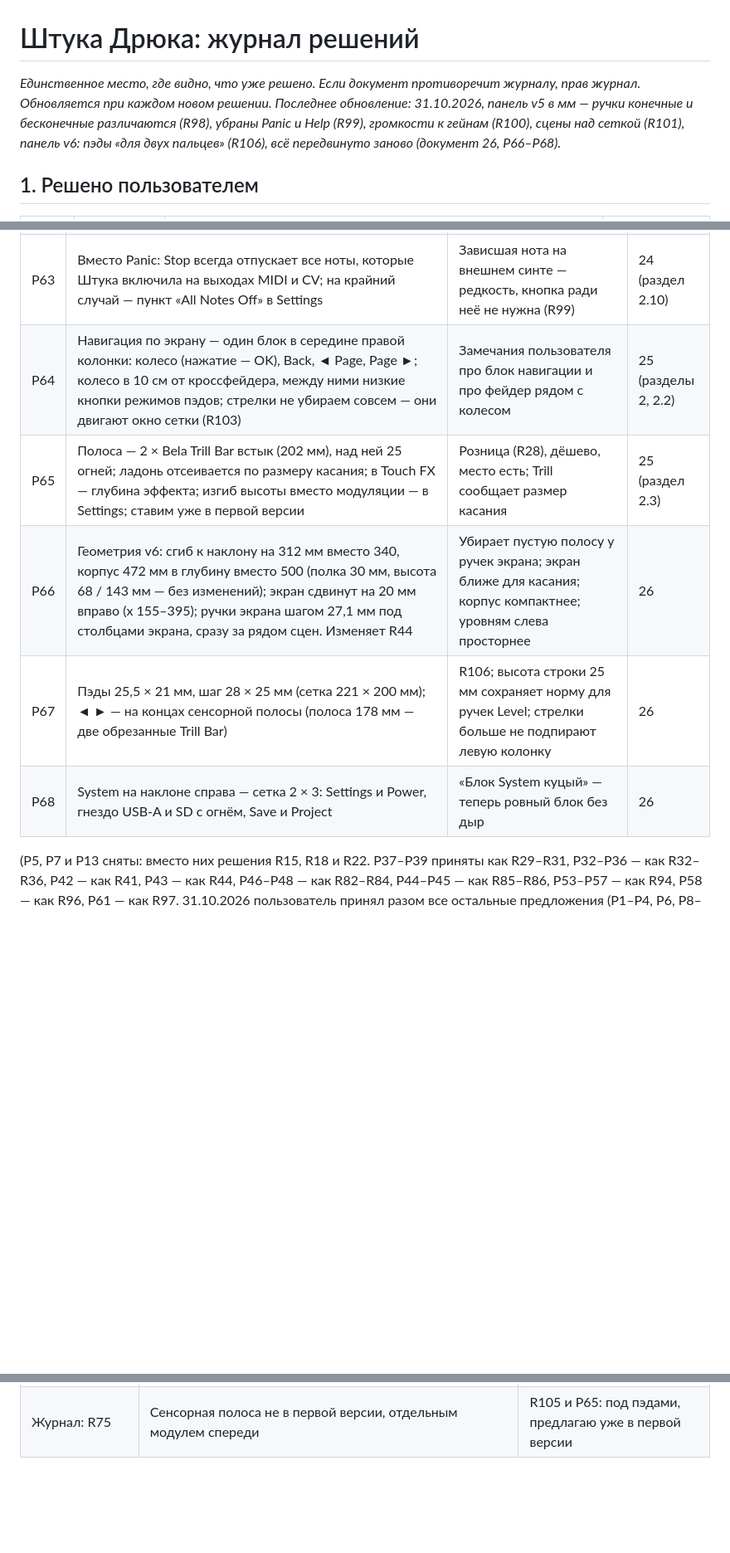
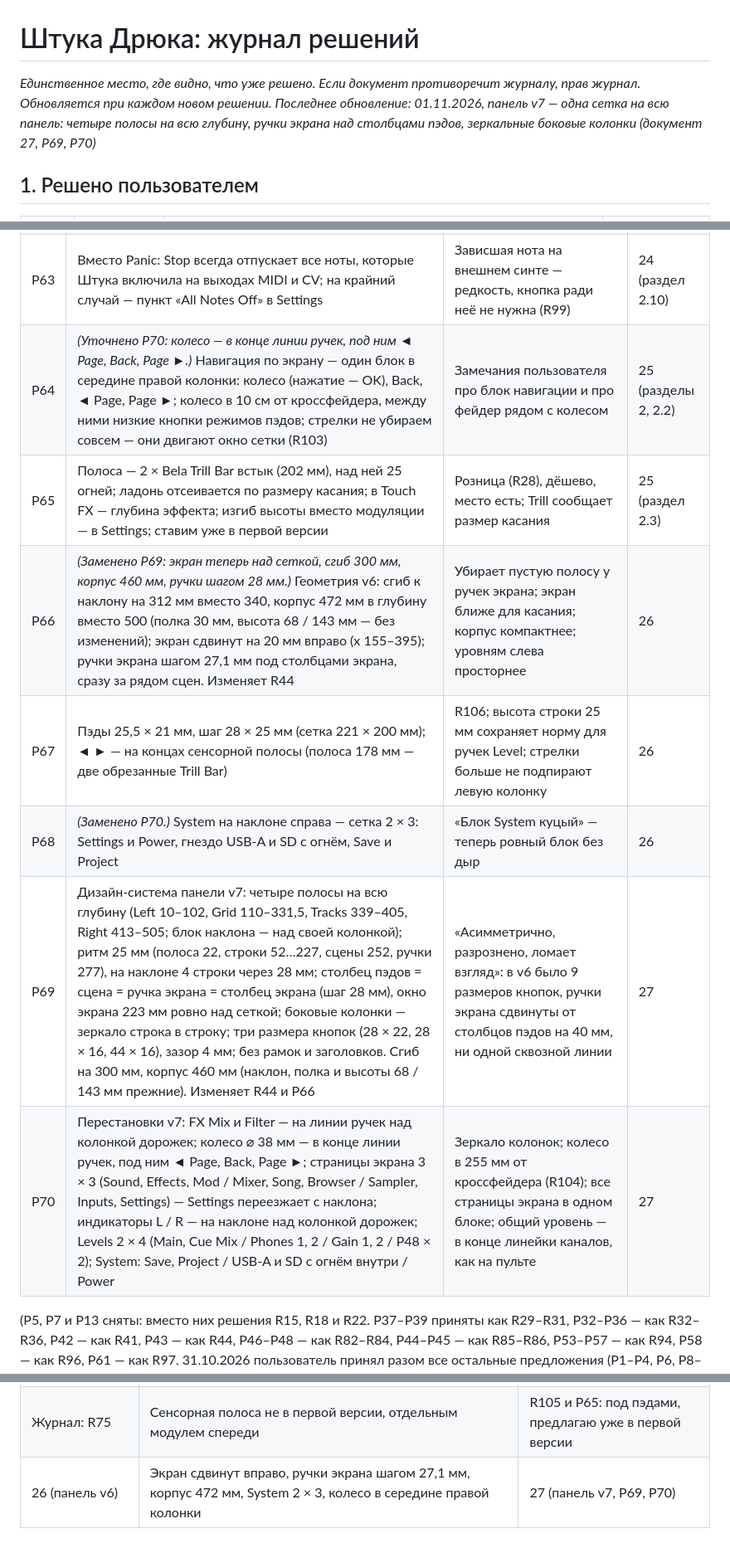
Before and after one commit to MitjaGrecky/Shtuka-druka, a Markdown page: docs/ru/14_decisions_log.md, 3 parts joined by grey strips. Shown at 83% size. Rendered like a GitHub page; blank space fills up the shorter version.

```diff
--- a/docs/ru/14_decisions_log.md
+++ b/docs/ru/14_decisions_log.md
@@ -1,6 +1,6 @@
 # Штука Дрюка: журнал решений
 
-*Единственное место, где видно, что уже решено. Если документ противоречит журналу, прав журнал. Обновляется при каждом новом решении. Последнее обновление: 31.10.2026, панель v5 в мм — ручки конечные и бесконечные различаются (R98), убраны Panic и Help (R99), громкости к гейнам (R100), сцены над сеткой (R101), панель v6: пэды «для двух пальцев» (R106), всё передвинуто заново (документ 26, P66–P68).*
+*Единственное место, где видно, что уже решено. Если документ противоречит журналу, прав журнал. Обновляется при каждом новом решении. Последнее обновление: 01.11.2026, панель v7 — одна сетка на всю панель: четыре полосы на всю глубину, ручки экрана над столбцами пэдов, зеркальные боковые колонки (документ 27, P69, P70)*
 
 ## 1. Решено пользователем
 
@@ -124,11 +124,13 @@
 | P60 | У каждой строки только Select и Mute; Solo и Arm — «действие + цель» (держать Solo и нажать Select строки). 77 кнопок вместо 91, колонка дорожек ≈ на 40 мм уже | R96 разрешает «действие + цель»; Mute жмут в долю, поэтому он отдельный у строки | 24 (раздел 5) |
 | P62 | Раскладка панели v5 в мм (скрипт `layout_v5.py`, чертёж): слева спереди назад транспорт, захват, правка, Repeat и Accent, Tempo и Swing; все уровни на наклоне слева; место для ладоней перед сеткой; ряд сцен над сеткой; у строки Mute, Select, Level; ручки экрана под столбцами экрана; справа спереди кроссфейдер, блок навигации (Back, Page, стрелки, колесо), режимы пэдов 2 × 3, режимы экрана и рядом Filter, FX Mix; System (Save, Project, Settings, USB и SD, Power) на наклоне справа. Плюс отсев ладони: касание сразу 2+ соседних ручек — повороты не принимаются. 75 кнопок | Частота (R90), фильтр высоты (R91), одна вещь — одна работа (R94), R98–R100; нормы шагов и досягаемости проверены скриптом | 25 |
 | P63 | Вместо Panic: Stop всегда отпускает все ноты, которые Штука включила на выходах MIDI и CV; на крайний случай — пункт «All Notes Off» в Settings | Зависшая нота на внешнем синте — редкость, кнопка ради неё не нужна (R99) | 24 (раздел 2.10) |
-| P64 | Навигация по экрану — один блок в середине правой колонки: колесо (нажатие — OK), Back, ◄ Page, Page ►; колесо в 10 см от кроссфейдера, между ними низкие кнопки режимов пэдов; стрелки не убираем совсем — они двигают окно сетки (R103) | Замечания пользователя про блок навигации и про фейдер рядом с колесом | 25 (разделы 2, 2.2) |
+| P64 | *(Уточнено P70: колесо — в конце линии ручек, под ним ◄ Page, Back, Page ►.)* Навигация по экрану — один блок в середине правой колонки: колесо (нажатие — OK), Back, ◄ Page, Page ►; колесо в 10 см от кроссфейдера, между ними низкие кнопки режимов пэдов; стрелки не убираем совсем — они двигают окно сетки (R103) | Замечания пользователя про блок навигации и про фейдер рядом с колесом | 25 (разделы 2, 2.2) |
 | P65 | Полоса — 2 × Bela Trill Bar встык (202 мм), над ней 25 огней; ладонь отсеивается по размеру касания; в Touch FX — глубина эффекта; изгиб высоты вместо модуляции — в Settings; ставим уже в первой версии | Розница (R28), дёшево, место есть; Trill сообщает размер касания | 25 (раздел 2.3) |
-| P66 | Геометрия v6: сгиб к наклону на 312 мм вместо 340, корпус 472 мм в глубину вместо 500 (полка 30 мм, высота 68 / 143 мм — без изменений); экран сдвинут на 20 мм вправо (x 155–395); ручки экрана шагом 27,1 мм под столбцами экрана, сразу за рядом сцен. Изменяет R44 | Убирает пустую полосу у ручек экрана; экран ближе для касания; корпус компактнее; уровням слева просторнее | 26 |
+| P66 | *(Заменено P69: экран теперь над сеткой, сгиб 300 мм, корпус 460 мм, ручки шагом 28 мм.)* Геометрия v6: сгиб к наклону на 312 мм вместо 340, корпус 472 мм в глубину вместо 500 (полка 30 мм, высота 68 / 143 мм — без изменений); экран сдвинут на 20 мм вправо (x 155–395); ручки экрана шагом 27,1 мм под столбцами экрана, сразу за рядом сцен. Изменяет R44 | Убирает пустую полосу у ручек экрана; экран ближе для касания; корпус компактнее; уровням слева просторнее | 26 |
 | P67 | Пэды 25,5 × 21 мм, шаг 28 × 25 мм (сетка 221 × 200 мм); ◄ ► — на концах сенсорной полосы (полоса 178 мм — две обрезанные Trill Bar) | R106; высота строки 25 мм сохраняет норму для ручек Level; стрелки больше не подпирают левую колонку | 26 |
-| P68 | System на наклоне справа — сетка 2 × 3: Settings и Power, гнездо USB-A и SD с огнём, Save и Project | «Блок System куцый» — теперь ровный блок без дыр | 26 |
+| P68 | *(Заменено P70.)* System на наклоне справа — сетка 2 × 3: Settings и Power, гнездо USB-A и SD с огнём, Save и Project | «Блок System куцый» — теперь ровный блок без дыр | 26 |
+| P69 | Дизайн-система панели v7: четыре полосы на всю глубину (Left 10–102, Grid 110–331,5, Tracks 339–405, Right 413–505; блок наклона — над своей колонкой); ритм 25 мм (полоса 22, строки 52…227, сцены 252, ручки 277), на наклоне 4 строки через 28 мм; столбец пэдов = сцена = ручка экрана = столбец экрана (шаг 28 мм), окно экрана 223 мм ровно над сеткой; боковые колонки — зеркало строка в строку; три размера кнопок (28 × 22, 28 × 16, 44 × 16), зазор 4 мм; без рамок и заголовков. Сгиб на 300 мм, корпус 460 мм (наклон, полка и высоты 68 / 143 мм прежние). Изменяет R44 и P66 | «Асимметрично, разрознено, ломает взгляд»: в v6 было 9 размеров кнопок, ручки экрана сдвинуты от столбцов пэдов на 40 мм, ни одной сквозной линии | 27 |
+| P70 | Перестановки v7: FX Mix и Filter — на линии ручек над колонкой дорожек; колесо ⌀ 38 мм — в конце линии ручек, под ним ◄ Page, Back, Page ►; страницы экрана 3 × 3 (Sound, Effects, Mod / Mixer, Song, Browser / Sampler, Inputs, Settings) — Settings переезжает с наклона; индикаторы L / R — на наклоне над колонкой дорожек; Levels 2 × 4 (Main, Cue Mix / Phones 1, 2 / Gain 1, 2 / P48 × 2); System: Save, Project / USB-A и SD с огнём внутри / Power | Зеркало колонок; колесо в 255 мм от кроссфейдера (R104); все страницы экрана в одном блоке; общий уровень — в конце линейки каналов, как на пульте | 27 |
 
 (P5, P7 и P13 сняты: вместо них решения R15, R18 и R22. P37–P39 приняты как R29–R31, P32–P36 — как R32–R36, P42 — как R41, P43 — как R44, P46–P48 — как R82–R84, P44–P45 — как R85–R86, P53–P57 — как R94, P58 — как R96, P61 — как R97. 31.10.2026 пользователь принял разом все остальные предложения (P1–P4, P6, P8–P12, P14–P31, P40, P41) — они стали R46–R75. Где старое противоречит более новому решению, прав больший номер R: например, R32–R35 уточняют MIDI/CV из P14, R36 — вычислитель из P16, R39 — Bluetooth из P12, R40 — аккумулятор из P17.)
 
@@ -163,3 +165,4 @@
 | 09, раздел 6.3 | Главное колесо двигает окно сетки (нажать и крутить — по горизонтали) | Колесо — только экран, сетку двигают стрелки (R94) |
 | Журнал: R45, R46, R52, R60 | Страницы-глаголы; колесо по сетке; громкости спереди слева | R94 (гнёзда наушников остаются спереди, ручки громкости — в блоке «Уровни») |
 | Журнал: R75 | Сенсорная полоса не в первой версии, отдельным модулем спереди | R105 и P65: под пэдами, предлагаю уже в первой версии |
+| 26 (панель v6) | Экран сдвинут вправо, ручки экрана шагом 27,1 мм, корпус 472 мм, System 2 × 3, колесо в середине правой колонки | 27 (панель v7, P69, P70) |
```
Also changed, not shown: other parts of docs/ru/14_decisions_log.md (+1 -1 lines), docs/ru/26_panel_v6_layout.md (+2 -0 lines), docs/ru/27_panel_v7_layout.md (added, +142 -0 lines), docs/ru/panel_v7.png (added), docs/ru/panel_v7_grid.png (added), 4 other files.
